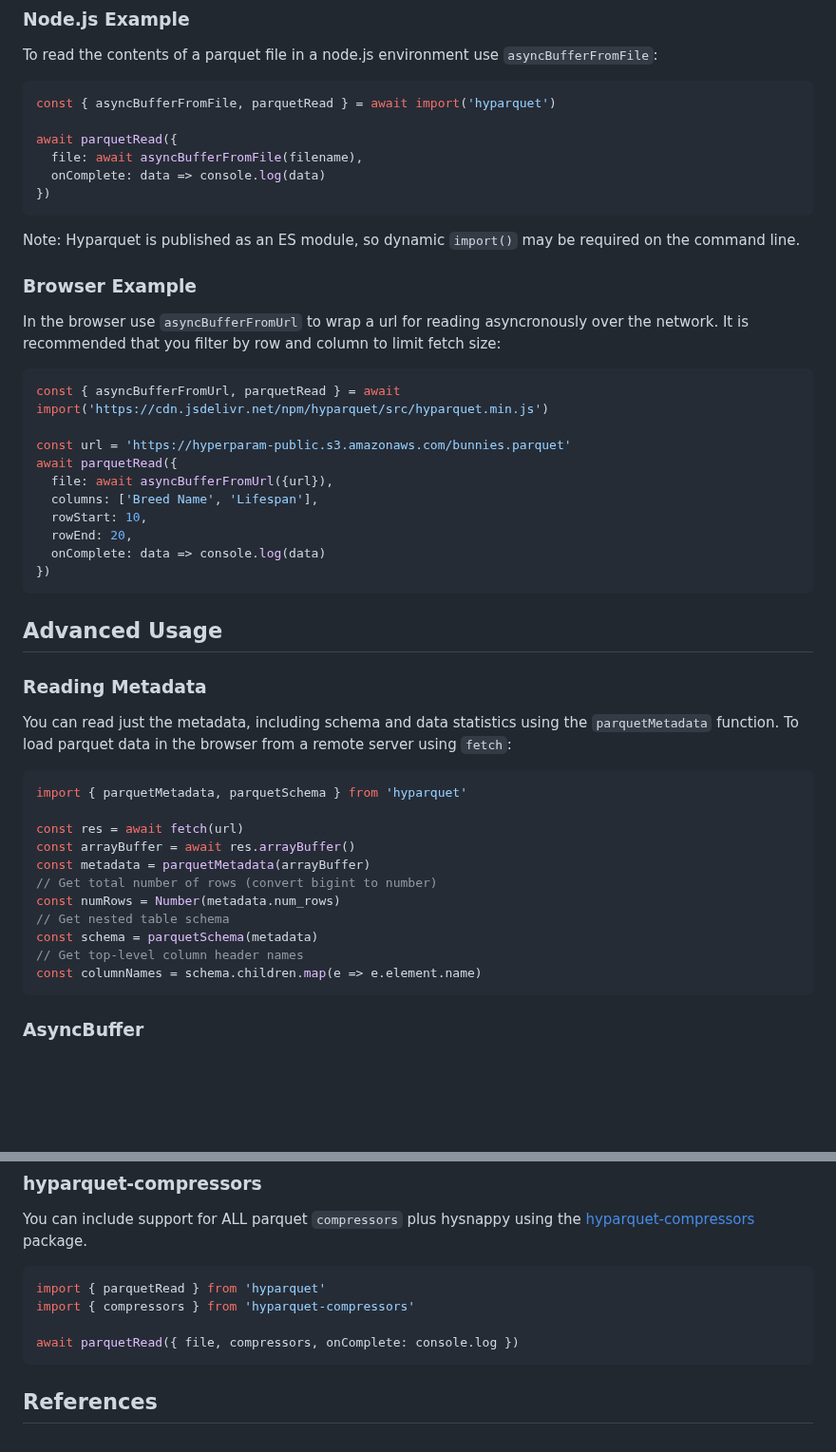
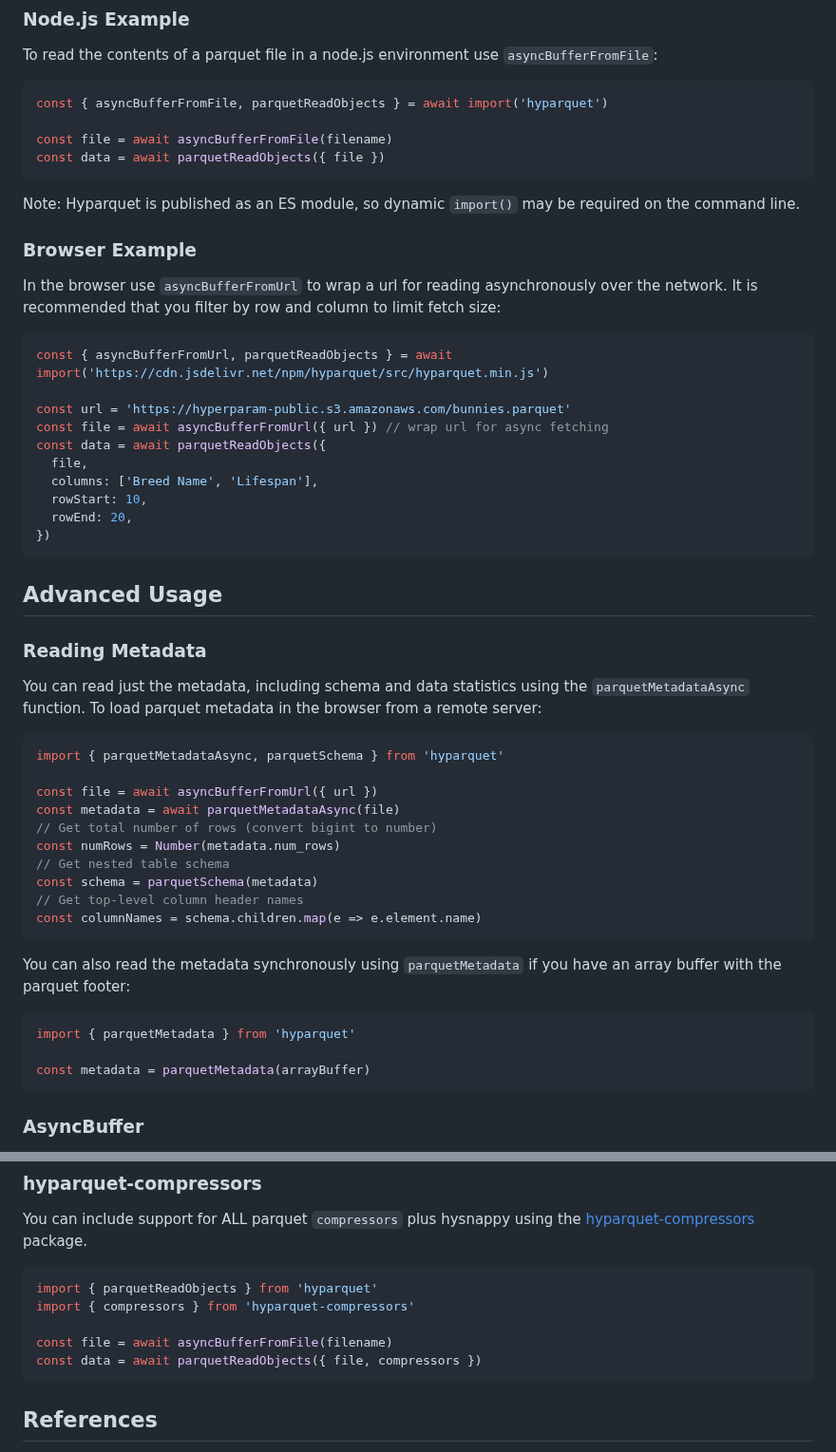
Before and after one commit to hyparam/hyparquet, a Markdown page: README.md, 2 parts joined by grey strips. Shown at 95% size. Rendered like a GitHub page; blank space fills up the shorter version.

````diff
--- a/README.md
+++ b/README.md
@@ -52,31 +52,29 @@ Check out a minimal parquet viewer demo that shows how to integrate hyparquet in
 To read the contents of a parquet file in a node.js environment use `asyncBufferFromFile`:
 
 ```javascript
-const { asyncBufferFromFile, parquetRead } = await import('hyparquet')
+const { asyncBufferFromFile, parquetReadObjects } = await import('hyparquet')
 
-await parquetRead({
-  file: await asyncBufferFromFile(filename),
-  onComplete: data => console.log(data)
-})
+const file = await asyncBufferFromFile(filename)
+const data = await parquetReadObjects({ file })
 ```
 
 Note: Hyparquet is published as an ES module, so dynamic `import()` may be required on the command line.
 
 ### Browser Example
 
-In the browser use `asyncBufferFromUrl` to wrap a url for reading asyncronously over the network.
+In the browser use `asyncBufferFromUrl` to wrap a url for reading asynchronously over the network.
 It is recommended that you filter by row and column to limit fetch size:
 
 ```javascript
-const { asyncBufferFromUrl, parquetRead } = await import('https://cdn.jsdelivr.net/npm/hyparquet/src/hyparquet.min.js')
+const { asyncBufferFromUrl, parquetReadObjects } = await import('https://cdn.jsdelivr.net/npm/hyparquet/src/hyparquet.min.js')
 
 const url = 'https://hyperparam-public.s3.amazonaws.com/bunnies.parquet'
-await parquetRead({
-  file: await asyncBufferFromUrl({url}),
+const file = await asyncBufferFromUrl({ url }) // wrap url for async fetching
+const data = await parquetReadObjects({
+  file,
   columns: ['Breed Name', 'Lifespan'],
   rowStart: 10,
   rowEnd: 20,
-  onComplete: data => console.log(data)
 })
 ```
 
@@ -84,21 +82,28 @@ await parquetRead({
 
 ### Reading Metadata
 
-You can read just the metadata, including schema and data statistics using the `parquetMetadata` function.
-To load parquet data in the browser from a remote server using `fetch`:
+You can read just the metadata, including schema and data statistics using the `parquetMetadataAsync` function.
+To load parquet metadata in the browser from a remote server:
 
 ```javascript
-import { parquetMetadata, parquetSchema } from 'hyparquet'
+import { parquetMetadataAsync, parquetSchema } from 'hyparquet'
 
-const res = await fetch(url)
-const arrayBuffer = await res.arrayBuffer()
-const metadata = parquetMetadata(arrayBuffer)
+const file = await asyncBufferFromUrl({ url })
+const metadata = await parquetMetadataAsync(file)
 // Get total number of rows (convert bigint to number)
 const numRows = Number(metadata.num_rows)
 // Get nested table schema
 const schema = parquetSchema(metadata)
 // Get top-level column header names
 const columnNames = schema.children.map(e => e.element.name)
+```
+
+You can also read the metadata synchronously using `parquetMetadata` if you have an array buffer with the parquet footer:
+
+```javascript
+import { parquetMetadata } from 'hyparquet'
+
+const metadata = parquetMetadata(arrayBuffer)
 ```
 
 ### AsyncBuffer
@@ -175,10 +211,11 @@ You can include support for ALL parquet `compressors` plus hysnappy using the [h
 
 
 ```javascript
-import { parquetRead } from 'hyparquet'
+import { parquetReadObjects } from 'hyparquet'
 import { compressors } from 'hyparquet-compressors'
 
-await parquetRead({ file, compressors, onComplete: console.log })
+const file = await asyncBufferFromFile(filename)
+const data = await parquetReadObjects({ file, compressors })
 ```
 
 ## References
````
Also changed, not shown: other parts of README.md (+35 -4 lines), hyperparam.png.
